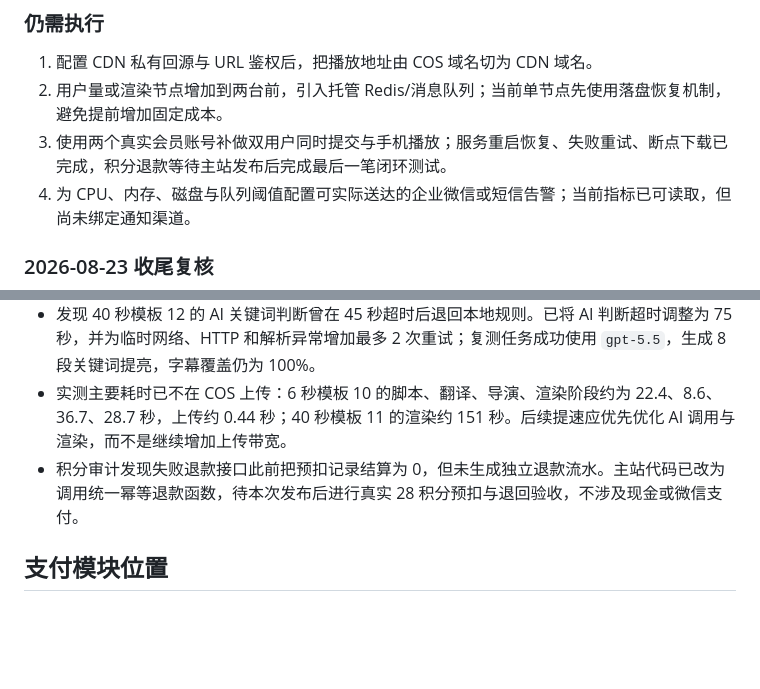
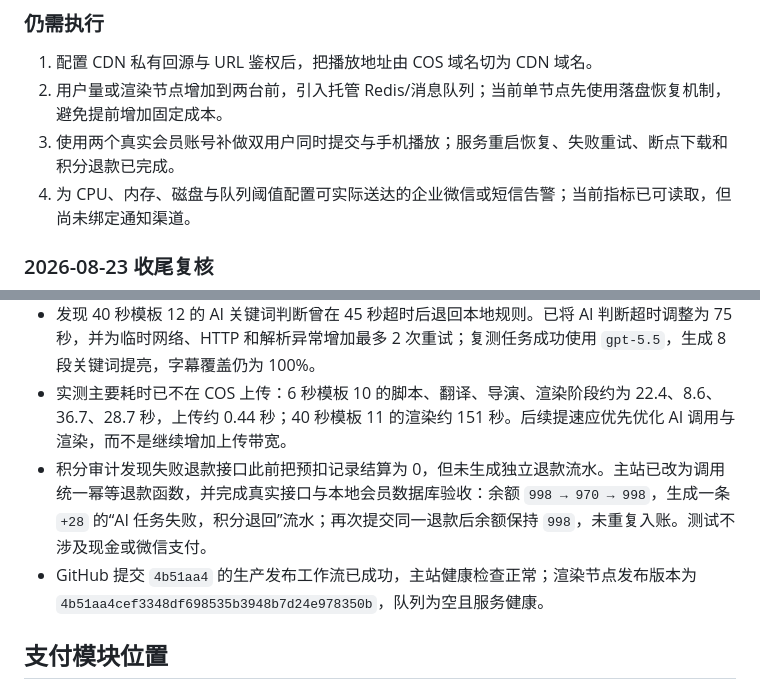
Before and after one commit to Bomo828/chaoge-koubo, a Markdown page: docs/服务器与视频处理架构实施记录-2026-08-23.md, 2 parts joined by grey strips. GitHub-like rendering; blank space fills up the shorter version.

Commit message:
记录十任务验收与积分退款闭环

```diff
--- a/docs/服务器与视频处理架构实施记录-2026-08-23.md
+++ b/docs/服务器与视频处理架构实施记录-2026-08-23.md
@@ -98,7 +98,7 @@
 
 1. 配置 CDN 私有回源与 URL 鉴权后，把播放地址由 COS 域名切为 CDN 域名。
 2. 用户量或渲染节点增加到两台前，引入托管 Redis/消息队列；当前单节点先使用落盘恢复机制，避免提前增加固定成本。
-3. 使用两个真实会员账号补做双用户同时提交与手机播放；服务重启恢复、失败重试、断点下载已完成，积分退款等待主站发布后完成最后一笔闭环测试。
+3. 使用两个真实会员账号补做双用户同时提交与手机播放；服务重启恢复、失败重试、断点下载和积分退款已完成。
 4. 为 CPU、内存、磁盘与队列阈值配置可实际送达的企业微信或短信告警；当前指标已可读取，但尚未绑定通知渠道。
 
 ### 2026-08-23 收尾复核
@@ -122,7 +122,8 @@
 - 对 40 秒成片执行 Range 请求，返回 HTTP 206；首字节约 0.43 秒，可正常分段播放和断点下载。
 - 发现 40 秒模板 12 的 AI 关键词判断曾在 45 秒超时后退回本地规则。已将 AI 判断超时调整为 75 秒，并为临时网络、HTTP 和解析异常增加最多 2 次重试；复测任务成功使用 `gpt-5.5`，生成 8 段关键词提亮，字幕覆盖仍为 100%。
 - 实测主要耗时已不在 COS 上传：6 秒模板 10 的脚本、翻译、导演、渲染阶段约为 22.4、8.6、36.7、28.7 秒，上传约 0.44 秒；40 秒模板 11 的渲染约 151 秒。后续提速应优先优化 AI 调用与渲染，而不是继续增加上传带宽。
-- 积分审计发现失败退款接口此前把预扣记录结算为 0，但未生成独立退款流水。主站代码已改为调用统一幂等退款函数，待本次发布后进行真实 28 积分预扣与退回验收，不涉及现金或微信支付。
+- 积分审计发现失败退款接口此前把预扣记录结算为 0，但未生成独立退款流水。主站已改为调用统一幂等退款函数，并完成真实接口与本地会员数据库验收：余额 `998 → 970 → 998`，生成一条 `+28` 的“AI 任务失败，积分退回”流水；再次提交同一退款后余额保持 `998`，未重复入账。测试不涉及现金或微信支付。
+- GitHub 提交 `4b51aa4` 的生产发布工作流已成功，主站健康检查正常；渲染节点发布版本为 `4b51aa4cef3348df698535b3948b7d24e978350b`，队列为空且服务健康。
 
 ## 支付模块位置
 
```
